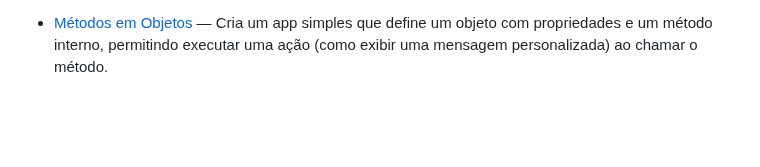
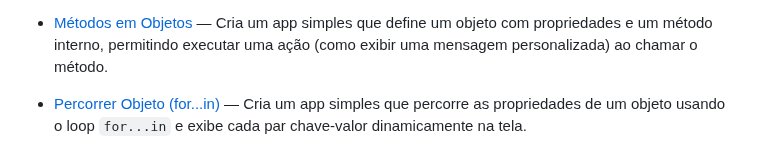
Before and after one commit to geovanesilvajr/html-css-javascript-challenges, a Markdown page: README.md, the part around the change. Rendered like a GitHub page; blank space fills up the shorter version.

Commit message:
docs: Atualizar README desafio 38 - Percorrer Objeto (for...in).

```diff
--- a/README.md
+++ b/README.md
@@ -46,3 +46,4 @@ O objetivo é praticar **JS + lógica de programação** com foco em **desenvolv
 - [Acessar propriedades de objeto](./day-35-propriedade-objeto/index.html) — Crie um objeto pessoa com nome, idade e profissão. Depois, acesse e exiba essas propriedades na tela.
 - [Adicionar e remover propriedades objeto](./day-36-alterar-objeto/index.html) — Crie um app simples que modifica um objeto JavaScript, adicionando e removendo propriedades. O objetivo é praticar a manipulação de objetos e o uso de métodos como `delete` e `JSON.stringify()` para exibir o resultado na tela.
 - [Métodos em Objetos](./day-37-metodos-objeto/index.html) — Cria um app simples que define um objeto com propriedades e um método interno, permitindo executar uma ação (como exibir uma mensagem personalizada) ao chamar o método.
+- [Percorrer Objeto (for...in)](./day-38-for-in-object/index.html) — Cria um app simples que percorre as propriedades de um objeto usando o loop `for...in` e exibe cada par chave-valor dinamicamente na tela.
```
